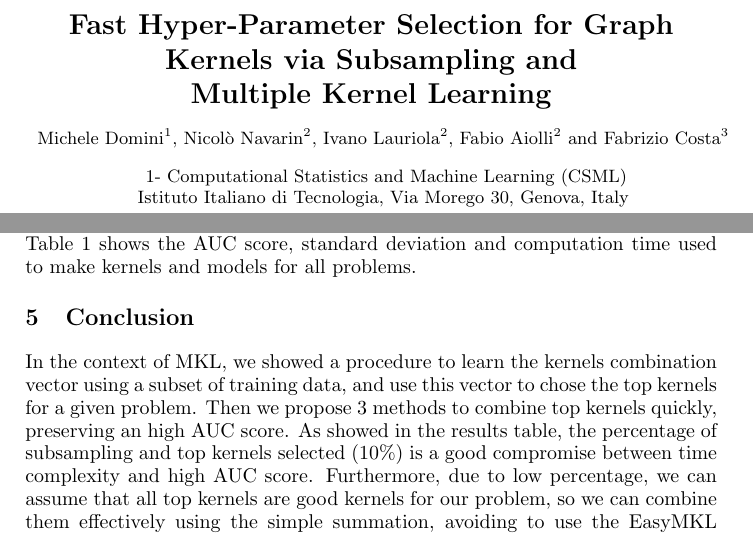
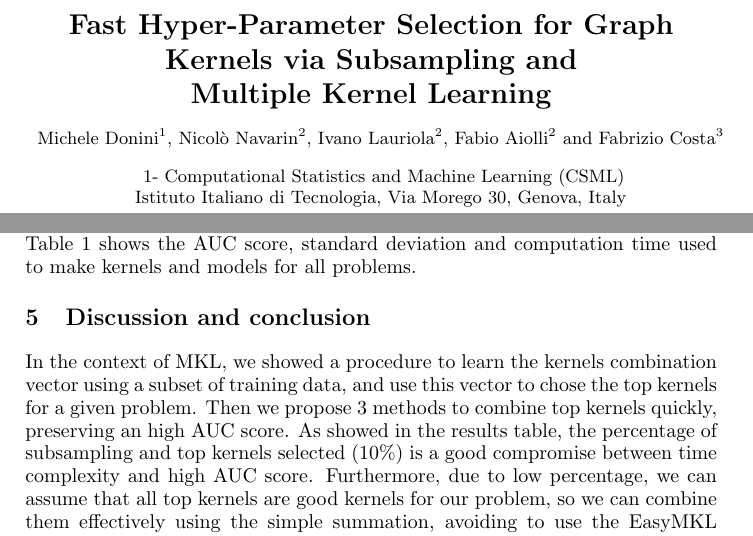
Before and after one commit to jmikko/EasyGraph, a LaTeX document (paper.tex): two parts of pages 1 and 6 of 7, joined at a grey line, cut so that both start at the same text. Compiled offline with pdfLaTeX.

Commit message:
small fixes

```diff
--- a/paper.tex
+++ b/paper.tex
@@ -139,7 +139,7 @@
 % AUTHORS INFORMATION AREA
 %***********************************************************************
 %\author{First author$^1$ and Second author$^2$
-\author{Michele Domini$^1$, Nicol\`o Navarin$^2$, Ivano Lauriola$^2$, Fabio Aiolli$^2$ and Fabrizio Costa$^3$
+\author{Michele Donini$^1$, Nicol\`o Navarin$^2$, Ivano Lauriola$^2$, Fabio Aiolli$^2$ and Fabrizio Costa$^3$
 %
 % Optional short acknowledgment: remove next line if non-needed
 %\thanks{This is an optional funding source acknowledgement.}
@@ -354,7 +354,7 @@ CAS     & 4337 & \res{0.9189}{0.012} & - & \res{\tb{0.9209}}{0.012} & \res{0.919
 \label{tab:res}
 \end{table}
 
-\section{Conclusion}
+\section{Discussion and conclusion}
 In the context of MKL, we showed a procedure to learn the kernels combination vector using a subset of training data, and use this vector to chose the top kernels for a given problem. Then we propose 3 methods to combine top kernels quickly, preserving an high AUC score.
 As showed in the results table, the percentage of subsampling and top kernels selected (10\%) is a good compromise between time complexity and high AUC score. Furthermore, due to low percentage, we can assume that all top kernels are good kernels for our problem, so we can combine them effectively using the simple summation, avoiding to use the EasyMKL algorithms in the second learning step.\\
 Finally, our method is able to reduce effectively the time complexity, making the MKL approach usable for huge datasets.
```
